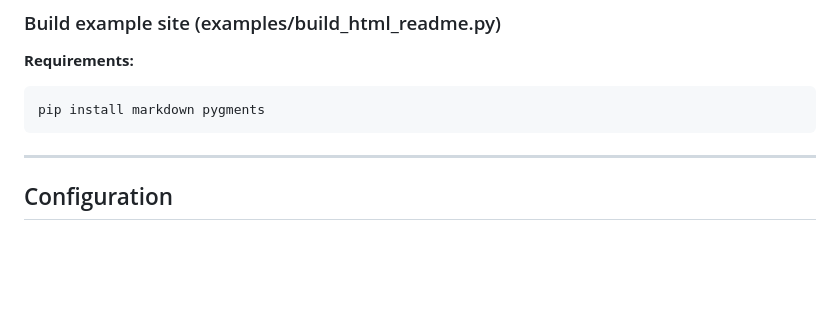
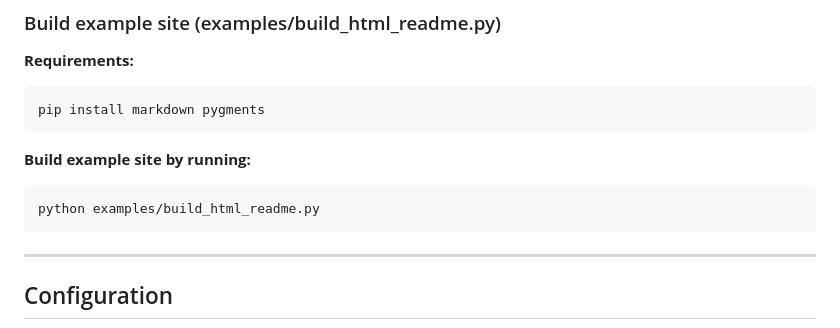
Before and after one commit to skunk-ink/wackamole, a Markdown page: README.md, the part around the change. Drawn GitHub-style; blank space fills up the shorter version.

````diff
--- a/README.md
+++ b/README.md
@@ -174,6 +174,11 @@ Uvicorn running on http://127.0.0.1:8787 (Press CTRL+C to quit)
 pip install markdown pygments
 ```
 
+**Build example site by running:**
+```shell
+python examples/build_html_readme.py
+```
+
 ---
 
 ## Configuration
````
